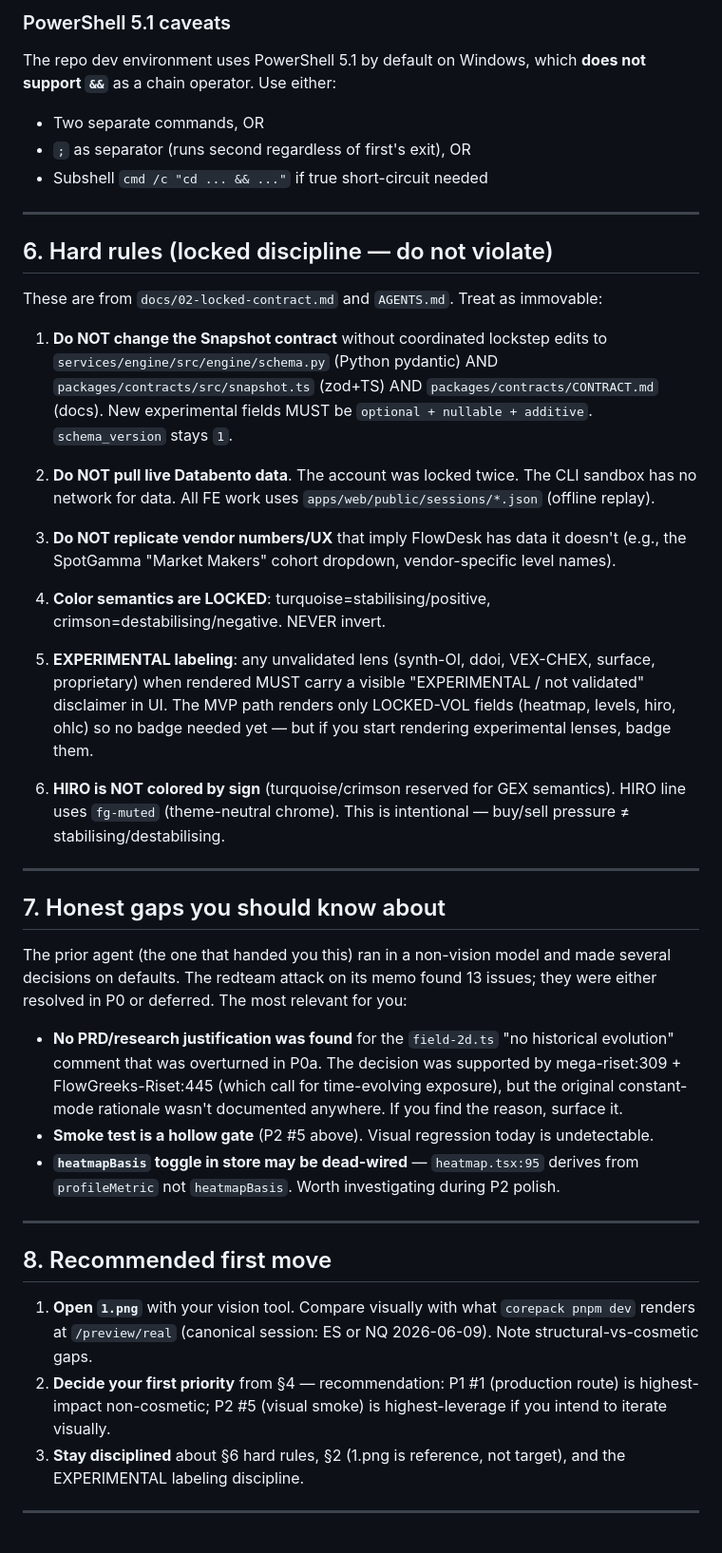
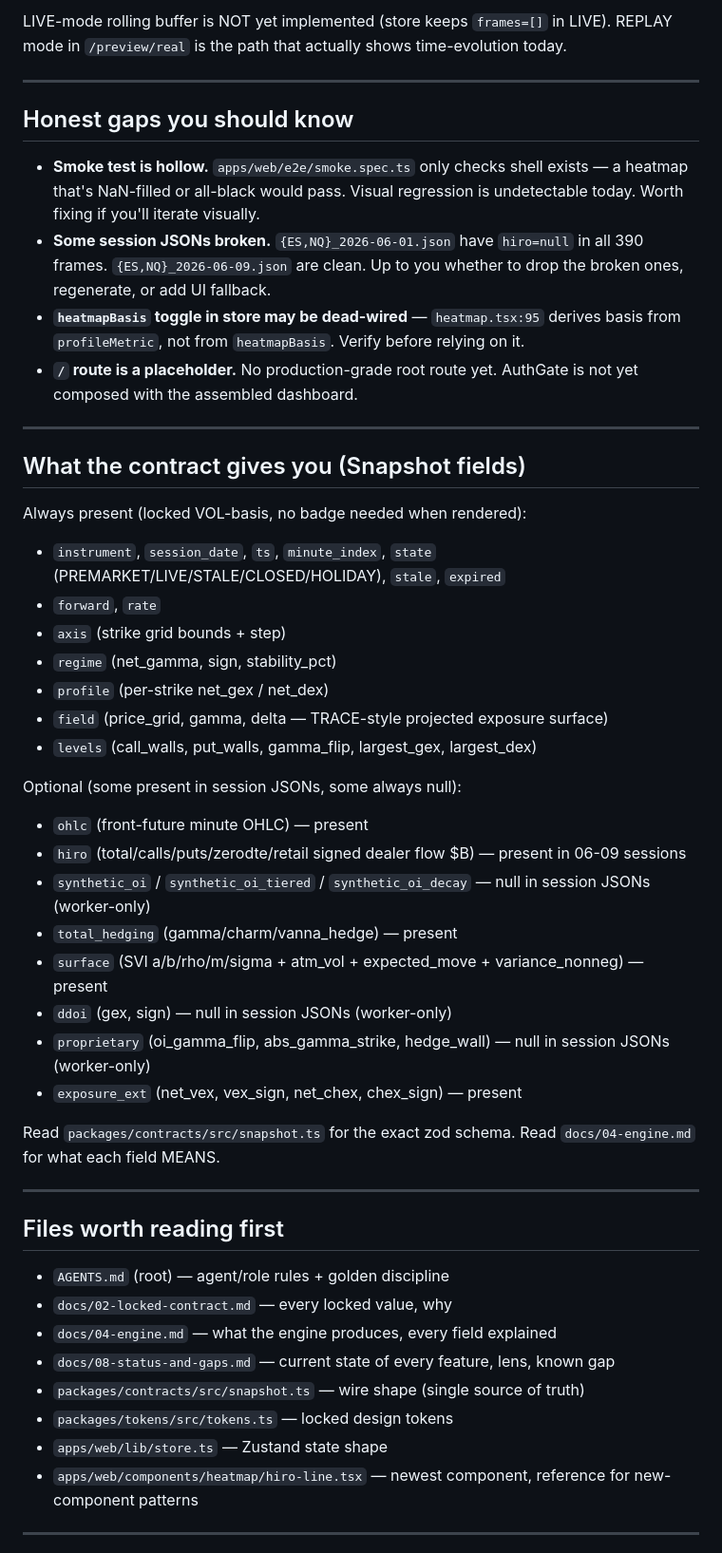
Before and after one commit to pixelbrow720/flowdesk, a Markdown page: HANDOFF-FE.md, the part around one of its changes. Shown at 95% size. Rendered like a GitHub page.

```diff
--- a/HANDOFF-FE.md
+++ b/HANDOFF-FE.md
@@ -102,46 +77,52 @@ FlowDesk is a paid **0DTE GEX/DEX options terminal** for /ES & /NQ futures (NOT
 
-### PowerShell 5.1 caveats
-
-The repo dev environment uses PowerShell 5.1 by default on Windows, which **does not support `&&`** as a chain operator. Use either:
-- Two separate commands, OR
-- `;` as separator (runs second regardless of first's exit), OR
-- Subshell `cmd /c "cd ... && ..."` if true short-circuit needed
+LIVE-mode rolling buffer is NOT yet implemented (store keeps `frames=[]` in LIVE). REPLAY mode in `/preview/real` is the path that actually shows time-evolution today.
 
 ---
 
-## 6. Hard rules (locked discipline — do not violate)
+## Honest gaps you should know
 
-These are from `docs/02-locked-contract.md` and `AGENTS.md`. Treat as immovable:
-
-1. **Do NOT change the Snapshot contract** without coordinated lockstep edits to `services/engine/src/engine/schema.py` (Python pydantic) AND `packages/contracts/src/snapshot.ts` (zod+TS) AND `packages/contracts/CONTRACT.md` (docs). New experimental fields MUST be `optional + nullable + additive`. `schema_version` stays `1`.
-
-2. **Do NOT pull live Databento data**. The account was locked twice. The CLI sandbox has no network for data. All FE work uses `apps/web/public/sessions/*.json` (offline replay).
-
-3. **Do NOT replicate vendor numbers/UX** that imply FlowDesk has data it doesn't (e.g., the SpotGamma "Market Makers" cohort dropdown, vendor-specific level names).
-
-4. **Color semantics are LOCKED**: turquoise=stabilising/positive, crimson=destabilising/negative. NEVER invert.
-
-5. **EXPERIMENTAL labeling**: any unvalidated lens (synth-OI, ddoi, VEX-CHEX, surface, proprietary) when rendered MUST carry a visible "EXPERIMENTAL / not validated" disclaimer in UI. The MVP path renders only LOCKED-VOL fields (heatmap, levels, hiro, ohlc) so no badge needed yet — but if you start rendering experimental lenses, badge them.
-
-6. **HIRO is NOT colored by sign** (turquoise/crimson reserved for GEX semantics). HIRO line uses `fg-muted` (theme-neutral chrome). This is intentional — buy/sell pressure ≠ stabilising/destabilising.
+- **Smoke test is hollow.** `apps/web/e2e/smoke.spec.ts` only checks shell exists — a heatmap that's NaN-filled or all-black would pass. Visual regression is undetectable today. Worth fixing if you'll iterate visually.
+- **Some session JSONs broken.** `{ES,NQ}_2026-06-01.json` have `hiro=null` in all 390 frames. `{ES,NQ}_2026-06-09.json` are clean. Up to you whether to drop the broken ones, regenerate, or add UI fallback.
+- **`heatmapBasis` toggle in store may be dead-wired** — `heatmap.tsx:95` derives basis from `profileMetric`, not from `heatmapBasis`. Verify before relying on it.
+- **`/` route is a placeholder.** No production-grade root route yet. AuthGate is not yet composed with the assembled dashboard.
 
 ---
 
-## 7. Honest gaps you should know about
+## What the contract gives you (Snapshot fields)
 
-The prior agent (the one that handed you this) ran in a non-vision model and made several decisions on defaults. The redteam attack on its memo found 13 issues; they were either resolved in P0 or deferred. The most relevant for you:
+Always present (locked VOL-basis, no badge needed when rendered):
+- `instrument`, `session_date`, `ts`, `minute_index`, `state` (PREMARKET/LIVE/STALE/CLOSED/HOLIDAY), `stale`, `expired`
+- `forward`, `rate`
+- `axis` (strike grid bounds + step)
+- `regime` (net_gamma, sign, stability_pct)
+- `profile` (per-strike net_gex / net_dex)
+- `field` (price_grid, gamma, delta — TRACE-style projected exposure surface)
+- `levels` (call_walls, put_walls, gamma_flip, largest_gex, largest_dex)
 
-- **No PRD/research justification was found** for the `field-2d.ts` "no historical evolution" comment that was overturned in P0a. The decision was supported by mega-riset:309 + FlowGreeks-Riset:445 (which call for time-evolving exposure), but the original constant-mode rationale wasn't documented anywhere. If you find the reason, surface it.
-- **Smoke test is a hollow gate** (P2 #5 above). Visual regression today is undetectable.
-- **`heatmapBasis` toggle in store may be dead-wired** — `heatmap.tsx:95` derives from `profileMetric` not `heatmapBasis`. Worth investigating during P2 polish.
+Optional (some present in session JSONs, some always null):
+- `ohlc` (front-future minute OHLC) — present
+- `hiro` (total/calls/puts/zerodte/retail signed dealer flow $B) — present in 06-09 sessions
+- `synthetic_oi` / `synthetic_oi_tiered` / `synthetic_oi_decay` — null in session JSONs (worker-only)
+- `total_hedging` (gamma/charm/vanna_hedge) — present
+- `surface` (SVI a/b/rho/m/sigma + atm_vol + expected_move + variance_nonneg) — present
+- `ddoi` (gex, sign) — null in session JSONs (worker-only)
+- `proprietary` (oi_gamma_flip, abs_gamma_strike, hedge_wall) — null in session JSONs (worker-only)
+- `exposure_ext` (net_vex, vex_sign, net_chex, chex_sign) — present
+
+Read `packages/contracts/src/snapshot.ts` for the exact zod schema. Read `docs/04-engine.md` for what each field MEANS.
 
 ---
 
-## 8. Recommended first move
+## Files worth reading first
 
-1. **Open `1.png`** with your vision tool. Compare visually with what `corepack pnpm dev` renders at `/preview/real` (canonical session: ES or NQ 2026-06-09). Note structural-vs-cosmetic gaps.
-2. **Decide your first priority** from §4 — recommendation: P1 #1 (production route) is highest-impact non-cosmetic; P2 #5 (visual smoke) is highest-leverage if you intend to iterate visually.
-3. **Stay disciplined** about §6 hard rules, §2 (1.png is reference, not target), and the EXPERIMENTAL labeling discipline.
+- `AGENTS.md` (root) — agent/role rules + golden discipline
+- `docs/02-locked-contract.md` — every locked value, why
+- `docs/04-engine.md` — what the engine produces, every field explained
+- `docs/08-status-and-gaps.md` — current state of every feature, lens, known gap
+- `packages/contracts/src/snapshot.ts` — wire shape (single source of truth)
+- `packages/tokens/src/tokens.ts` — locked design tokens
+- `apps/web/lib/store.ts` — Zustand state shape
+- `apps/web/components/heatmap/hiro-line.tsx` — newest component, reference for new-component patterns
 
 ---
 
```
Also changed, not shown: other parts of HANDOFF-FE.md (+61 -100 lines).
